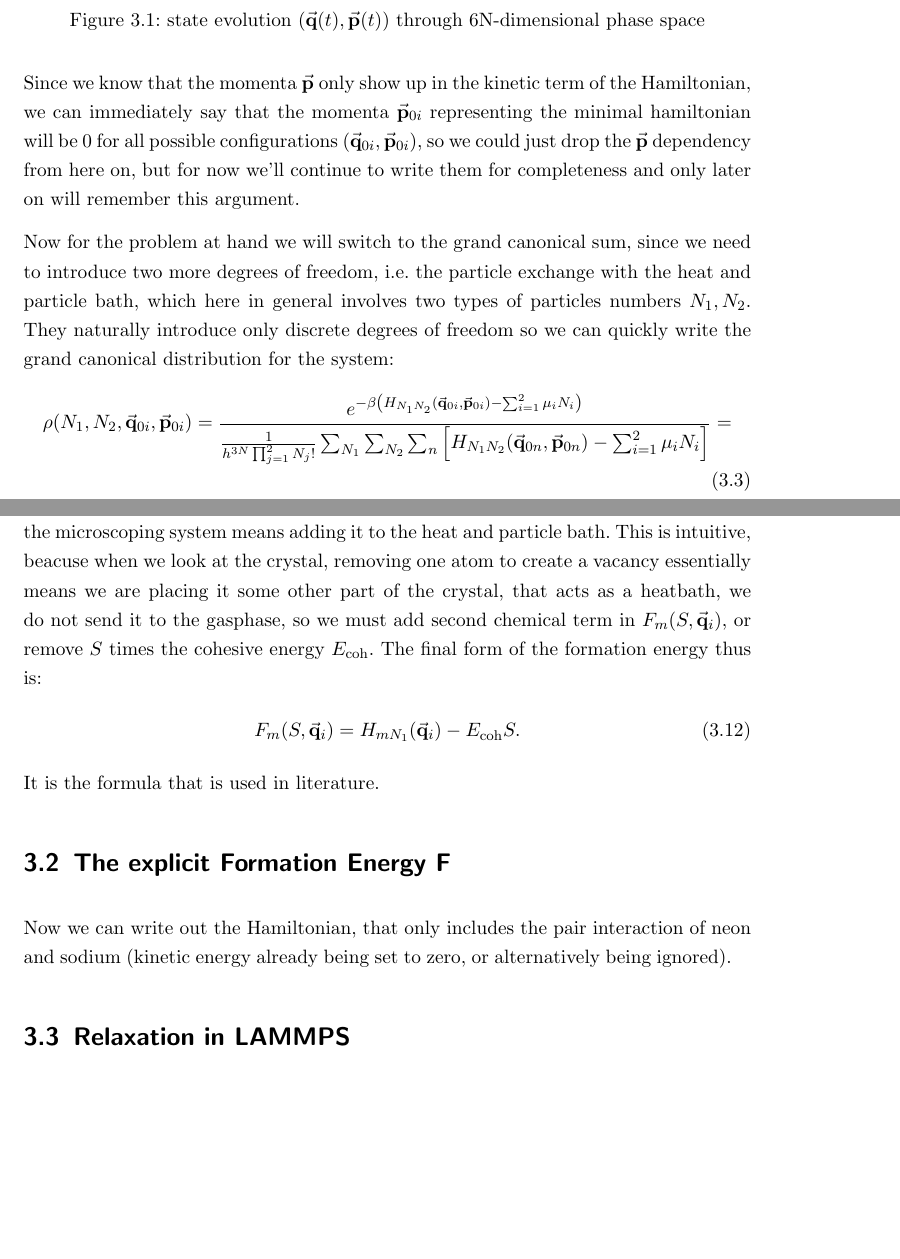
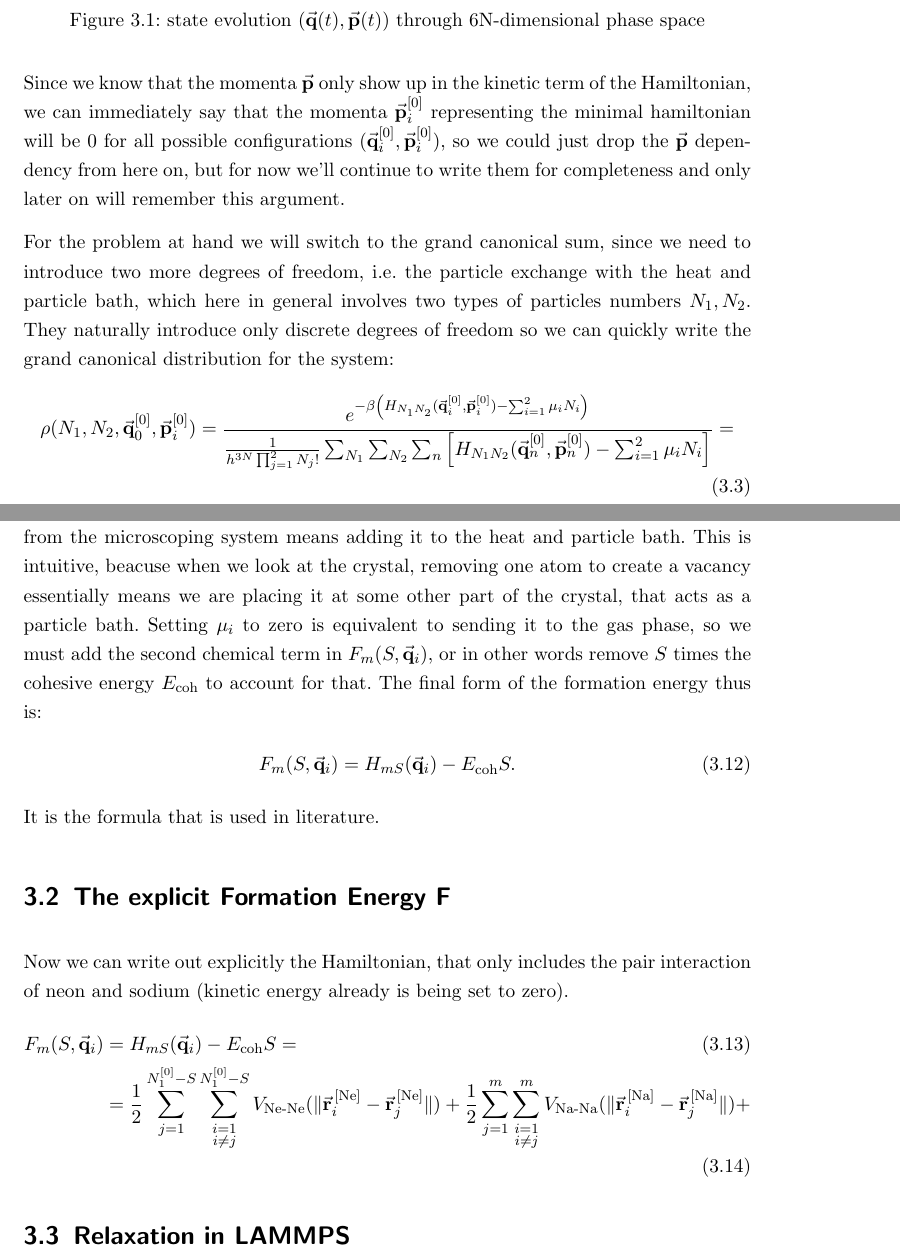
Before and after one commit to gabsommer/Projektarbeit_NeNa, a LaTeX thesis (main.tex, which reads Inhalt/Grundlagen.tex): two parts of pages 12 and 14 of 30, joined at a grey line, cut so that both start at the same text, the shorter picture padded with empty space. Compiled offline with pdfLaTeX.

Commit message:
explicit formation energy

```diff
--- a/Inhalt/Grundlagen.tex
+++ b/Inhalt/Grundlagen.tex
@@ -11,7 +11,7 @@ We now consider these volumes of phase space (being approximately confined regio
 \begin{align}
-	p(\vec{\mathbf{q}}_{0i},\vec{\mathbf{p}}_{0i})=\frac{e^{-\beta H(\vec{\mathbf{q}}_{0i},\vec{\mathbf{p}}_{0i})}}{\sum_{n} e^{-\beta H(\vec{\mathbf{q}}_{0n},\vec{\mathbf{p}}_{0n})}}.
+	\rho(\vec{\mathbf{q}}_{i}^{[0]},\vec{\mathbf{p}}_{i}^{[0]})=\frac{e^{-\beta H(\vec{\mathbf{q}}_{i}^{[0]},\vec{\mathbf{p}}_{i}^{[0]})}}{\sum_{n} e^{-\beta H(\vec{\mathbf{q}}_{n}^{[0]},\vec{\mathbf{p}}_{n}^{[0]})}}.
 \end{align}
-Since we know that the momenta $\vec{\mathbf{p}}$ only show up in the kinetic term of the Hamiltonian, we can immediately say that the momenta $\vec{\mathbf{p}}_{0i}$ representing the minimal hamiltonian will be 0 for all possible configurations $(\vec{\mathbf{q}}_{0i},\vec{\mathbf{p}}_{0i})$, so we could just drop the $\vec{\mathbf{p}}$ dependency from here on, but for now we'll continue to write them for completeness and only later on will remember this argument.
+Since we know that the momenta $\vec{\mathbf{p}}$ only show up in the kinetic term of the Hamiltonian, we can immediately say that the momenta $\vec{\mathbf{p}}_{i}^{[0]}$ representing the minimal hamiltonian will be 0 for all possible configurations $(\vec{\mathbf{q}}_{i}^{[0]},\vec{\mathbf{p}}_{i}^{[0]})$, so we could just drop the $\vec{\mathbf{p}}$ dependency from here on, but for now we'll continue to write them for completeness and only later on will remember this argument.
 
 \begin{figure}
 	\centering
@@ -20,10 +20,10 @@ Since we know that the momenta $\vec{\mathbf{p}}$ only show up in the kinetic te
 	\caption{state evolution $(\vec{\mathbf{q}}(t),\vec{\mathbf{p}}(t))$ through 6N-dimensional phase space}
 	\label{fig:phasepsace}
 \end{figure}
-Now for the problem at hand we will switch to the grand canonical sum, since we need to introduce two more degrees of freedom, i.e. the particle exchange with the heat and particle bath, which here in general involves two types of particles numbers $N_1,N_2$. They naturally introduce only discrete degrees of freedom so we can quickly write the grand canonical distribution for the system:
+For the problem at hand we will switch to the grand canonical sum, since we need to introduce two more degrees of freedom, i.e. the particle exchange with the heat and particle bath, which here in general involves two types of particles numbers $N_1,N_2$. They naturally introduce only discrete degrees of freedom so we can quickly write the grand canonical distribution for the system:
 \begin{align}
-	\rho(N_1,N_2,\vec{\mathbf{q}}_{0i},\vec{\mathbf{p}}_{0i})&=\frac{e^{-\beta\left(H_{N_1N_2}(\vec{\mathbf{q}}_{0i},\vec{\mathbf{p}}_{0i})-\sum_{i=1}^{2}\mu_i N_i\right)}}{\frac{1}{h^{3N}\prod_{j=1}^{2}N_j!}\sum_{N_1}\sum_{N_2}\sum_{n}\left[H_{N_1N_2}(\vec{\mathbf{q}}_{0n},\vec{\mathbf{p}}_{0n})-\sum_{i=1}^{2}\mu_i N_i\right]}=\\
-	&=\frac{e^{-\beta\left(H_{N_1N_2}(\vec{\mathbf{q}}_{0i},\vec{\mathbf{p}}_{0i})-\sum_{i=1}^{2}\mu_i N_i\right)}}{\Xi_{\mu_1\mu_2}(T,V)},
+	\rho(N_1,N_2,\vec{\mathbf{q}}_{0}^{[0]},\vec{\mathbf{p}}_{i}^{[0]})&=\frac{e^{-\beta\left(H_{N_1N_2}(\vec{\mathbf{q}}_{i}^{[0]},\vec{\mathbf{p}}_{i}^{[0]})-\sum_{i=1}^{2}\mu_i N_i\right)}}{\frac{1}{h^{3N}\prod_{j=1}^{2}N_j!}\sum_{N_1}\sum_{N_2}\sum_{n}\left[H_{N_1N_2}(\vec{\mathbf{q}}_{n}^{[0]},\vec{\mathbf{p}}_{n}^{[0]})-\sum_{i=1}^{2}\mu_i N_i\right]}=\\
+	&=\frac{e^{-\beta\left(H_{N_1N_2}(\vec{\mathbf{q}}_{i}^{[0]},\vec{\mathbf{p}}_{i}^{[0]})-\sum_{i=1}^{2}\mu_i N_i\right)}}{\Xi_{\mu_1\mu_2}(T,V)},
 \end{align}
 with
 \begin{align}
@@ -55,10 +55,14 @@ The chemical potential $\mu_1$ is the change in energy when adding one atom, or
 
-We remember that we are in the grand canoncial ensemble, so removing one atom from the microscoping system means adding it to the heat and particle bath. This is intuitive, beacuse when we look at the crystal, removing one atom to create a vacancy essentially means we are placing it some other part of the crystal, that acts as a heatbath, we do not send it to the gasphase, so we must add second chemical term in $F_m(S,\vec{\mathbf{q}}_i)$, or remove $S$ times the cohesive energy $E_{\text{coh}}$. The final form of the formation energy thus is:
+We remember that we are in the grand canoncial ensemble, so removing one atom from the microscoping system means adding it to the heat and particle bath. This is intuitive, beacuse when we look at the crystal, removing one atom to create a vacancy essentially means we are placing it at some other part of the crystal, that acts as a particle bath. Setting $\mu_i$ to zero is equivalent to sending it to the gas phase, so we must add the second chemical term in $F_m(S,\vec{\mathbf{q}}_i)$, or in other words remove $S$ times the cohesive energy $E_{\text{coh}}$ to account for that. The final form of the formation energy thus is:
 \begin{align}
-	F_m(S,\vec{\mathbf{q}}_{i}) = H_{mN_1}(\vec{\mathbf{q}}_{i}) - E_{\text{coh}} S.
+	F_m(S,\vec{\mathbf{q}}_{i}) = H_{mS}(\vec{\mathbf{q}}_{i}) - E_{\text{coh}} S.
 \end{align}It is the formula that is used in literature. %TODO CITATION
 \section{The explicit Formation Energy F}
-Now we can write out the Hamiltonian, that only includes the pair interaction of neon and sodium (kinetic energy already being set to zero, or alternatively being ignored).
+Now we can write out explicitly the Hamiltonian, that only includes the pair interaction of neon and sodium (kinetic energy already is being set to zero).\begin{align}
+	F_m(S,\vec{\mathbf{q}}_{i}) &= H_{mS}(\vec{\mathbf{q}}_{i}) - E_{\text{coh}} S=\\
+	&=\frac{1}{2}\sum_{j=1}^{N_1^{[0]}-S}\sum_{\substack{i=1\\i\neq j}}^{N_1^{[0]}-S} V_{\text{Ne-Ne}}(\|\vec{\mathbf{r}}_i^{\,[\text{Ne}]}-\vec{\mathbf{r}}_j^{\,[\text{Ne}]}\|)+
+	\frac{1}{2}\sum_{j=1}^{m}\sum_{\substack{i=1\\i\neq j}}^{m} V_{\text{Na-Na}}(\|\vec{\mathbf{r}}_i^{\,[\text{Na}]}-\vec{\mathbf{r}}_j^{\,[\text{Na}]}\|)+
+\end{align}
 \section{Relaxation in LAMMPS}
 relaxation theory form lammps
 described in \cite{Bitzek2006} Bitzek, Koskinen, Gahler, Moseler, Gumbsch, Phys Rev Lett, 97, 170201 (2006).
```
Also changed, not shown: main.pdf, Inhalt/Grundlagen.tex (30 more changed lines).
